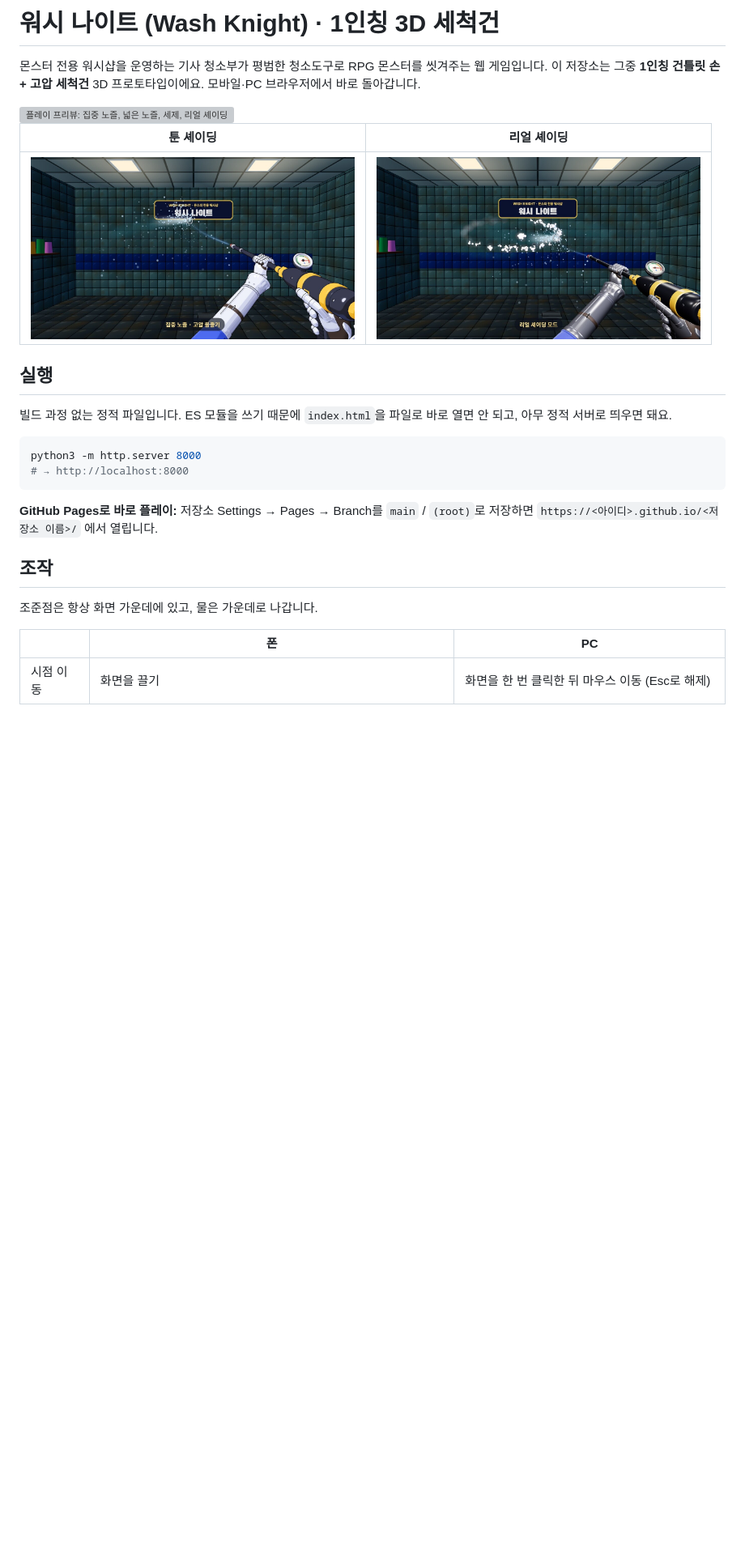
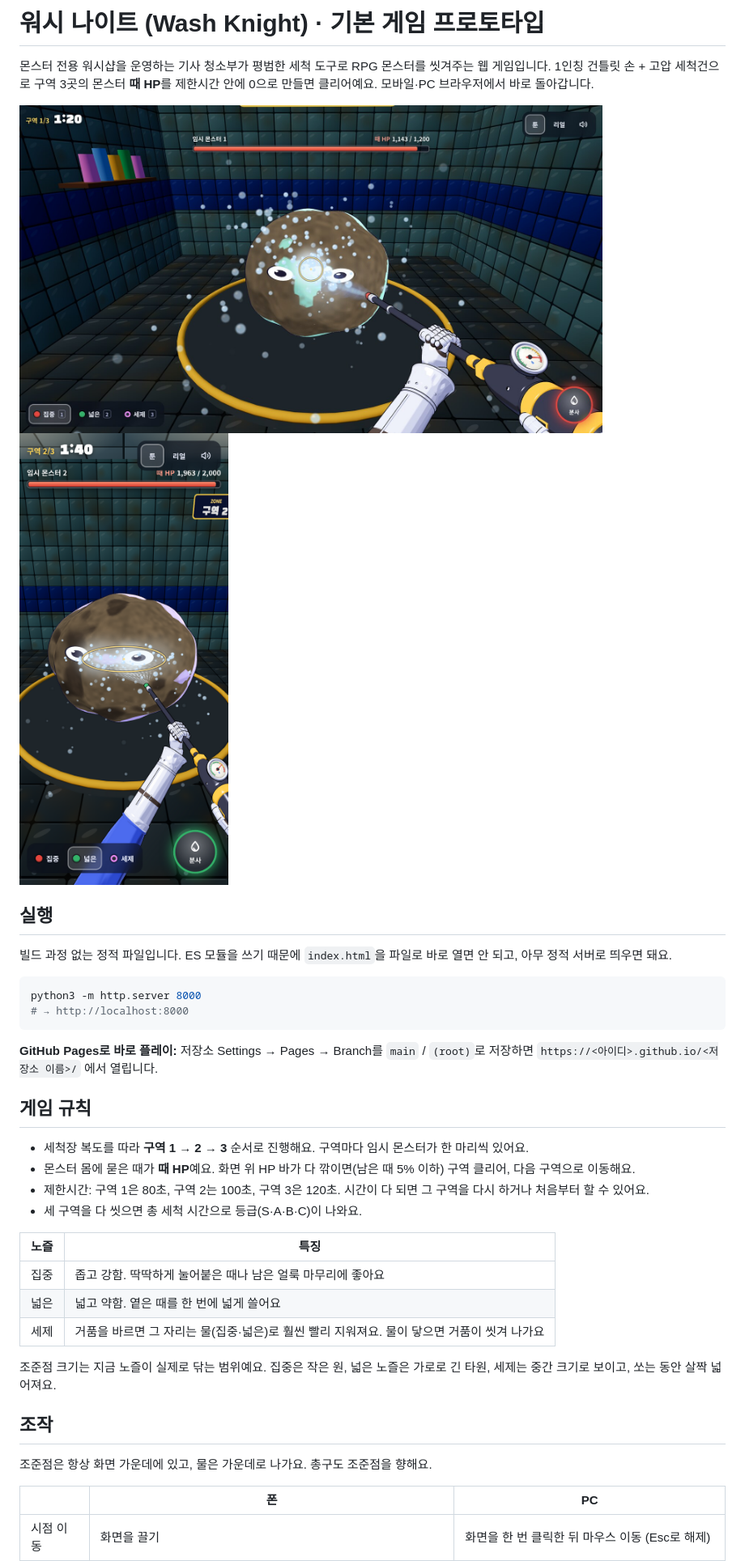
Before and after one commit to kimarthur815-collab/wash-knight, a Markdown page: README.md, the part around one of its changes. Shown at 81% size. Rendered like a GitHub page; pictures changed too: docs/game-landscape.jpg (added), docs/game-portrait.png (added), docs/still-real.jpg (deleted); blank space fills up the shorter version; grey boxes are pictures that could not be loaded.

```diff
--- a/README.md
+++ b/README.md
@@ -1,13 +1,10 @@
-# 워시 나이트 (Wash Knight) · 1인칭 3D 세척건
+# 워시 나이트 (Wash Knight) · 기본 게임 프로토타입
 
-몬스터 전용 워시샵을 운영하는 기사 청소부가 평범한 청소도구로 RPG 몬스터를 씻겨주는 웹 게임입니다.
-이 저장소는 그중 **1인칭 건틀릿 손 + 고압 세척건** 3D 프로토타입이에요. 모바일·PC 브라우저에서 바로 돌아갑니다.
+몬스터 전용 워시샵을 운영하는 기사 청소부가 평범한 세척 도구로 RPG 몬스터를 씻겨주는 웹 게임입니다.
+1인칭 건틀릿 손 + 고압 세척건으로 구역 3곳의 몬스터 **때 HP**를 제한시간 안에 0으로 만들면 클리어예요. 모바일·PC 브라우저에서 바로 돌아갑니다.
 
-<img src="docs/preview.webp" alt="플레이 프리뷰: 집중 노즐, 넓은 노즐, 세제, 리얼 셰이딩" width="640">
-
-| 툰 셰이딩 | 리얼 셰이딩 |
-|---|---|
-| <img src="docs/still-toon.jpg" width="400" alt="툰 셰이딩"> | <img src="docs/still-real.jpg" width="400" alt="리얼 셰이딩"> |
+<img src="docs/game-landscape.jpg" alt="게임 화면: 집중 노즐로 몬스터의 때를 씻는 중" width="720">
+<img src="docs/game-portrait.png" alt="폰 세로 화면: 넓은 노즐 분사" width="260">
 
 ## 실행
 
@@ -21,9 +18,24 @@ python3 -m http.server 8000
 **GitHub Pages로 바로 플레이:** 저장소 Settings → Pages → Branch를 `main` / `(root)`로 저장하면
 `https://<아이디>.github.io/<저장소 이름>/` 에서 열립니다.
 
+## 게임 규칙
+
+- 세척장 복도를 따라 **구역 1 → 2 → 3** 순서로 진행해요. 구역마다 임시 몬스터가 한 마리씩 있어요.
+- 몬스터 몸에 묻은 때가 **때 HP**예요. 화면 위 HP 바가 다 깎이면(남은 때 5% 이하) 구역 클리어, 다음 구역으로 이동해요.
+- 제한시간: 구역 1은 80초, 구역 2는 100초, 구역 3은 120초. 시간이 다 되면 그 구역을 다시 하거나 처음부터 할 수 있어요.
+- 세 구역을 다 씻으면 총 세척 시간으로 등급(S·A·B·C)이 나와요.
+
+| 노즐 | 특징 |
+|---|---|
+| 집중 | 좁고 강함. 딱딱하게 눌어붙은 때나 남은 얼룩 마무리에 좋아요 |
+| 넓은 | 넓고 약함. 옅은 때를 한 번에 넓게 쓸어요 |
+| 세제 | 거품을 바르면 그 자리는 물(집중·넓은)로 훨씬 빨리 지워져요. 물이 닿으면 거품이 씻겨 나가요 |
+
+조준점 크기는 지금 노즐이 실제로 닦는 범위예요. 집중은 작은 원, 넓은 노즐은 가로로 긴 타원, 세제는 중간 크기로 보이고, 쏘는 동안 살짝 넓어져요.
+
 ## 조작
 
-조준점은 항상 화면 가운데에 있고, 물은 가운데로 나갑니다.
+조준점은 항상 화면 가운데에 있고, 물은 가운데로 나가요. 총구도 조준점을 향해요.
 
 | | 폰 | PC |
 |---|---|---|
```
Also changed, not shown: other parts of README.md (+13 -8 lines), 4 other files.
